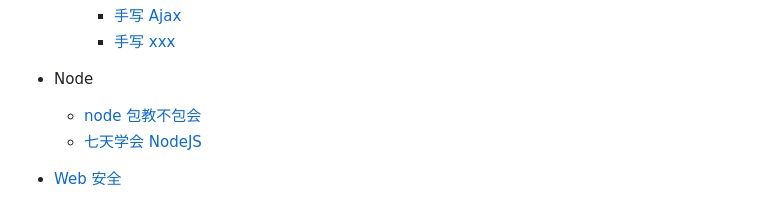
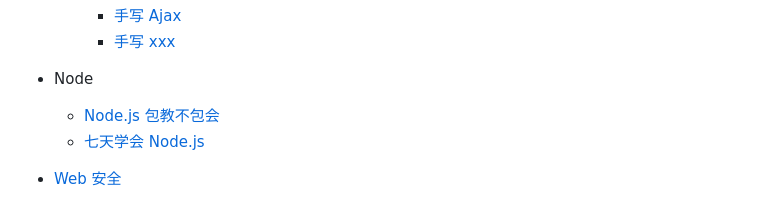
Before and after one commit to liuyib/note, a Markdown page: README.md, the part around the change printed below. Drawn GitHub-style.

```diff
--- a/README.md
+++ b/README.md
@@ -48,8 +48,8 @@
 
 - Node
 
-  - [node 包教不包会](https://github.com/liuyib/study-note/tree/master/Node/node%E5%8C%85%E6%95%99%E4%B8%8D%E5%8C%85%E4%BC%9A)
-  - [七天学会 NodeJS](https://github.com/liuyib/study-note/tree/master/Node/%E4%B8%83%E5%A4%A9%E5%AD%A6%E4%BC%9ANodeJS)
+  - [Node.js 包教不包会](https://github.com/liuyib/study-note/tree/master/Node/node%E5%8C%85%E6%95%99%E4%B8%8D%E5%8C%85%E4%BC%9A)
+  - [七天学会 Node.js](https://github.com/liuyib/study-note/tree/master/Node/%E4%B8%83%E5%A4%A9%E5%AD%A6%E4%BC%9ANodeJS)
 
 - [Web 安全](https://github.com/liuyib/study-note/tree/master/Web%E5%AE%89%E5%85%A8)
 
```
Also changed, not shown: other parts of README.md (+2 -1 lines), Web安全/深入探究 TCP 协议.md (added, +168 -0 lines), Web安全/深入探究 TLS 协议.md (+1 -1 lines), Web安全/img/tcp-four-wave.png (added), Web安全/img/tcp-message-struct.png (added), Web安全/img/tcp-three-handshake-fail-in-three.png (added), Web安全/img/tcp-three-handshake.png (added), Web安全/img/tls-four-handshake.png (renamed from Web安全/img/ssl-say-hello.png).
